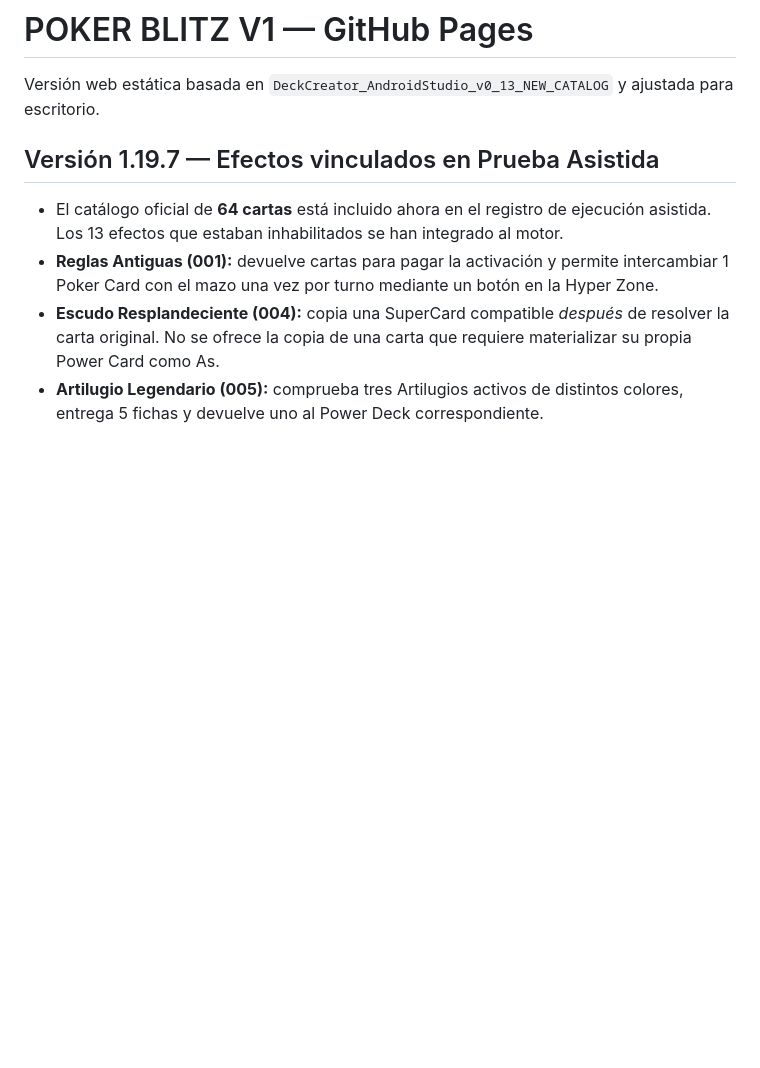
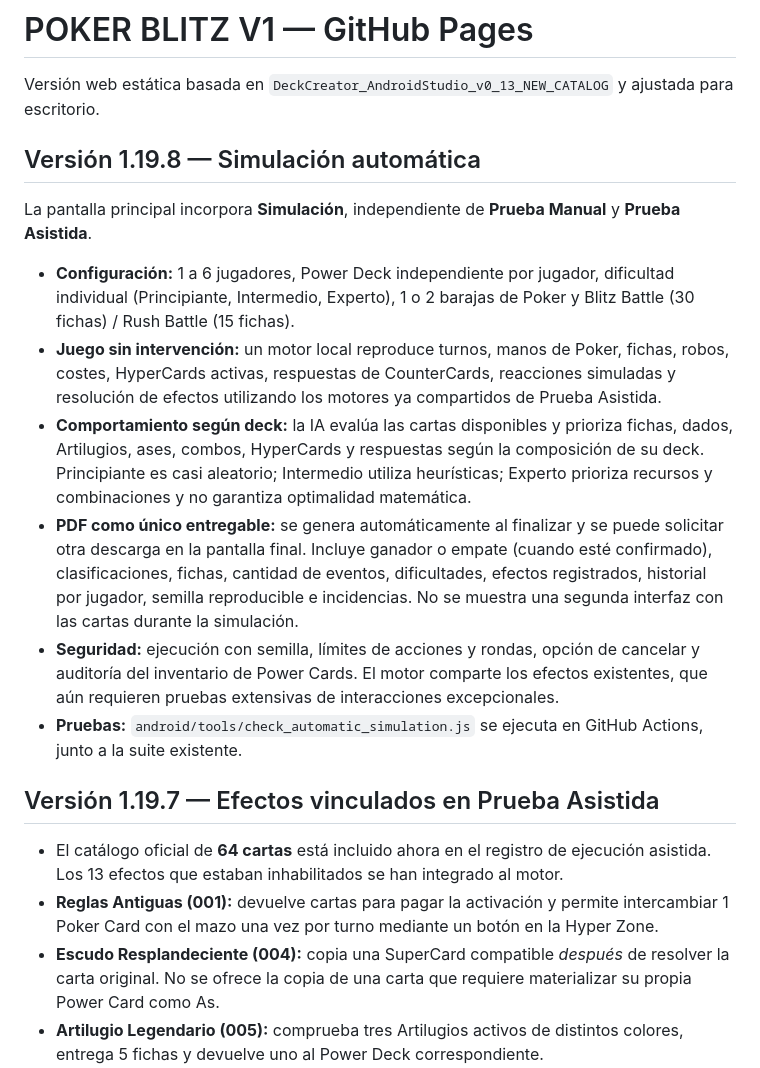
Before and after one commit to magalarza726-del/POKER-BLITZ-V1, a Markdown page: README.md, the part around the change. GitHub-like rendering; blank space fills up the shorter version.

Commit message:
Document Simulation setup, per-player AI, automated effects and PDF-only reporting

```diff
--- a/README.md
+++ b/README.md
@@ -1,6 +1,17 @@
 # POKER BLITZ V1 — GitHub Pages
 
 Versión web estática basada en `DeckCreator_AndroidStudio_v0_13_NEW_CATALOG` y ajustada para escritorio.
+
+## Versión 1.19.8 — Simulación automática
+
+La pantalla principal incorpora **Simulación**, independiente de **Prueba Manual** y **Prueba Asistida**.
+
+- **Configuración:** 1 a 6 jugadores, Power Deck independiente por jugador, dificultad individual (Principiante, Intermedio, Experto), 1 o 2 barajas de Poker y Blitz Battle (30 fichas) / Rush Battle (15 fichas).
+- **Juego sin intervención:** un motor local reproduce turnos, manos de Poker, fichas, robos, costes, HyperCards activas, respuestas de CounterCards, reacciones simuladas y resolución de efectos utilizando los motores ya compartidos de Prueba Asistida.
+- **Comportamiento según deck:** la IA evalúa las cartas disponibles y prioriza fichas, dados, Artilugios, ases, combos, HyperCards y respuestas según la composición de su deck. Principiante es casi aleatorio; Intermedio utiliza heurísticas; Experto prioriza recursos y combinaciones y no garantiza optimalidad matemática.
+- **PDF como único entregable:** se genera automáticamente al finalizar y se puede solicitar otra descarga en la pantalla final. Incluye ganador o empate (cuando esté confirmado), clasificaciones, fichas, cantidad de eventos, dificultades, efectos registrados, historial por jugador, semilla reproducible e incidencias. No se muestra una segunda interfaz con las cartas durante la simulación.
+- **Seguridad:** ejecución con semilla, límites de acciones y rondas, opción de cancelar y auditoría del inventario de Power Cards. El motor comparte los efectos existentes, que aún requieren pruebas extensivas de interacciones excepcionales.
+- **Pruebas:** `android/tools/check_automatic_simulation.js` se ejecuta en GitHub Actions, junto a la suite existente.
 
 ## Versión 1.19.7 — Efectos vinculados en Prueba Asistida
 
```
